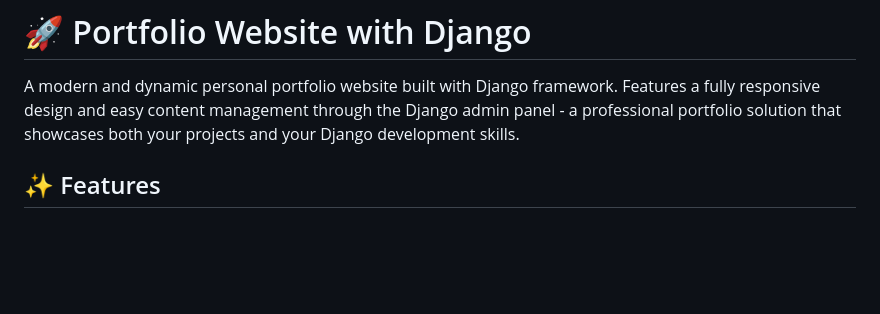
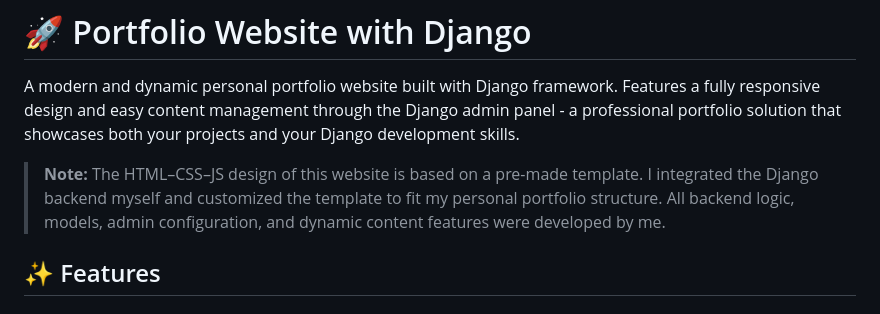
Before and after one commit to b-kahraman/Portfolio-Website-with-Django, a Markdown page: README.md, the part around the change. Rendered like a GitHub page; blank space fills up the shorter version.

Commit message:
Portfolio Website with Django

```diff
--- a/README.md
+++ b/README.md
@@ -1,6 +1,9 @@
 # 🚀 Portfolio Website with Django
 
 A modern and dynamic personal portfolio website built with Django framework. Features a fully responsive design and easy content management through the Django admin panel - a professional portfolio solution that showcases both your projects and your Django development skills.
+
+> **Note:**
+> The HTML–CSS–JS design of this website is based on a pre-made template. I integrated the Django backend myself and customized the template to fit my personal portfolio structure. All backend logic, models, admin configuration, and dynamic content features were developed by me.
 
 ## ✨ Features
 
```
